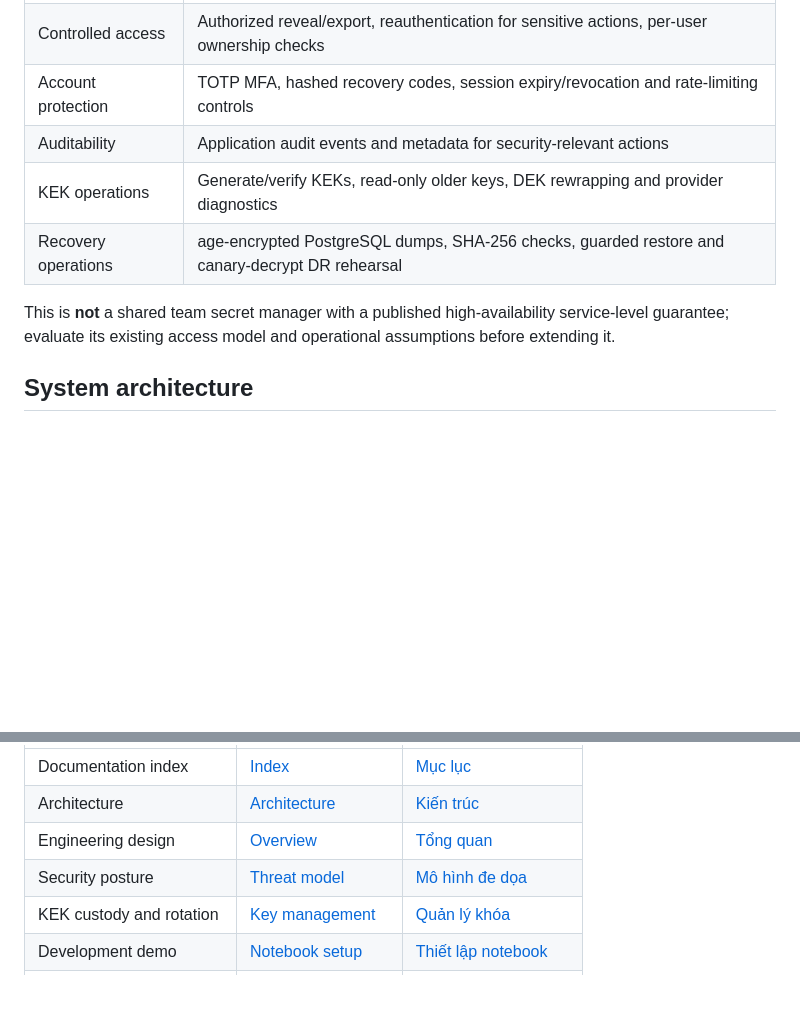
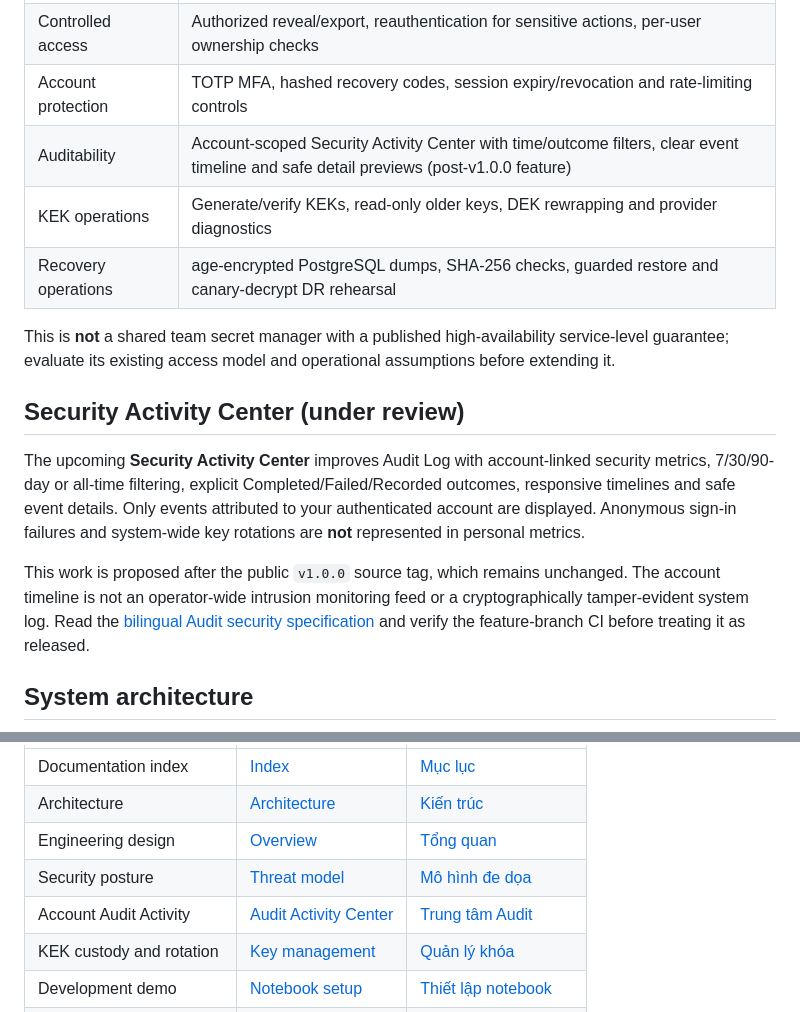
Before and after one commit to dangkhoa2016/Rails-8-Envelope-Encryption-Vault, a Markdown page: README.md, 2 parts joined by grey strips. Rendered like a GitHub page; blank space fills up the shorter version.

```diff
--- a/README.md
+++ b/README.md
@@ -101,11 +101,17 @@ The pinned runtime is [Ruby 3.4.11](.ruby-version); CI also exercises Ruby 4.0 c
 | Encrypted versions | Every update creates a new encrypted version; restore creates a new version instead of changing history in place |
 | Controlled access | Authorized reveal/export, reauthentication for sensitive actions, per-user ownership checks |
 | Account protection | TOTP MFA, hashed recovery codes, session expiry/revocation and rate-limiting controls |
-| Auditability | Application audit events and metadata for security-relevant actions |
+| Auditability | Account-scoped Security Activity Center with time/outcome filters, clear event timeline and safe detail previews (post-v1.0.0 feature) |
 | KEK operations | Generate/verify KEKs, read-only older keys, DEK rewrapping and provider diagnostics |
 | Recovery operations | age-encrypted PostgreSQL dumps, SHA-256 checks, guarded restore and canary-decrypt DR rehearsal |
 
 This is **not** a shared team secret manager with a published high-availability service-level guarantee; evaluate its existing access model and operational assumptions before extending it.
+
+## Security Activity Center (under review)
+
+The upcoming **Security Activity Center** improves Audit Log with account-linked security metrics, 7/30/90-day or all-time filtering, explicit Completed/Failed/Recorded outcomes, responsive timelines and safe event details. Only events attributed to your authenticated account are displayed. Anonymous sign-in failures and system-wide key rotations are **not** represented in personal metrics.
+
+This work is proposed after the public `v1.0.0` source tag, which remains unchanged. The account timeline is not an operator-wide intrusion monitoring feed or a cryptographically tamper-evident system log. Read the [bilingual Audit security specification](docs/AUDIT-ACTIVITY.md) and verify the feature-branch CI before treating it as released.
 
 ## System architecture
 
@@ -324,6 +330,7 @@ Every item below has an EN/VI counterpart and a language switch.
 | Architecture | [Architecture](docs/ARCHITECTURE.md) | [Kiến trúc](docs/ARCHITECTURE.vi.md) |
 | Engineering design | [Overview](docs/engineering-overview.md) | [Tổng quan](docs/engineering-overview.vi.md) |
 | Security posture | [Threat model](docs/THREAT-MODEL.md) | [Mô hình đe dọa](docs/THREAT-MODEL.vi.md) |
+| Account Audit Activity | [Audit Activity Center](docs/AUDIT-ACTIVITY.md) | [Trung tâm Audit](docs/AUDIT-ACTIVITY.vi.md) |
 | KEK custody and rotation | [Key management](docs/KEY-MANAGEMENT.md) | [Quản lý khóa](docs/KEY-MANAGEMENT.vi.md) |
 | Development demo | [Notebook setup](docs/KAGGLE-SETUP.md) | [Thiết lập notebook](docs/KAGGLE-SETUP.vi.md) |
 | Backup and DR | [Backup and restore](docs/BACKUP-RESTORE.md) | [Sao lưu và phục hồi](docs/BACKUP-RESTORE.vi.md) |
```
Also changed, not shown: README.vi.md (+8 -1 lines).
